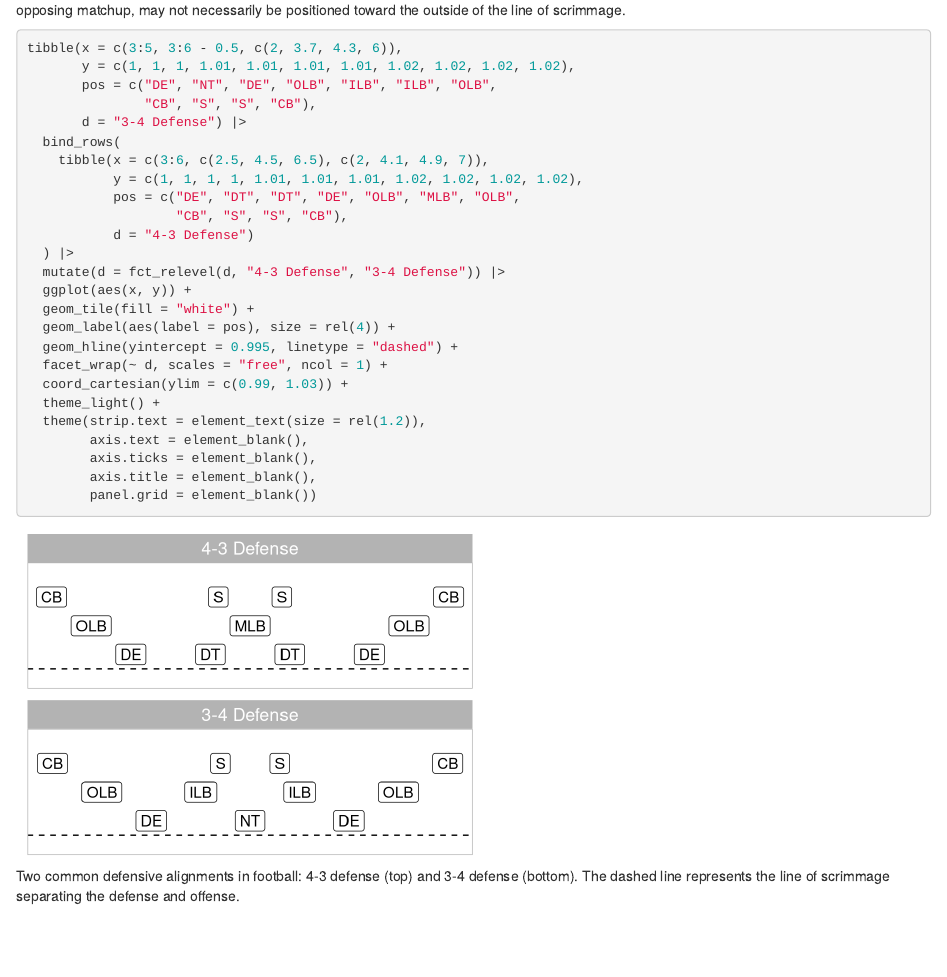
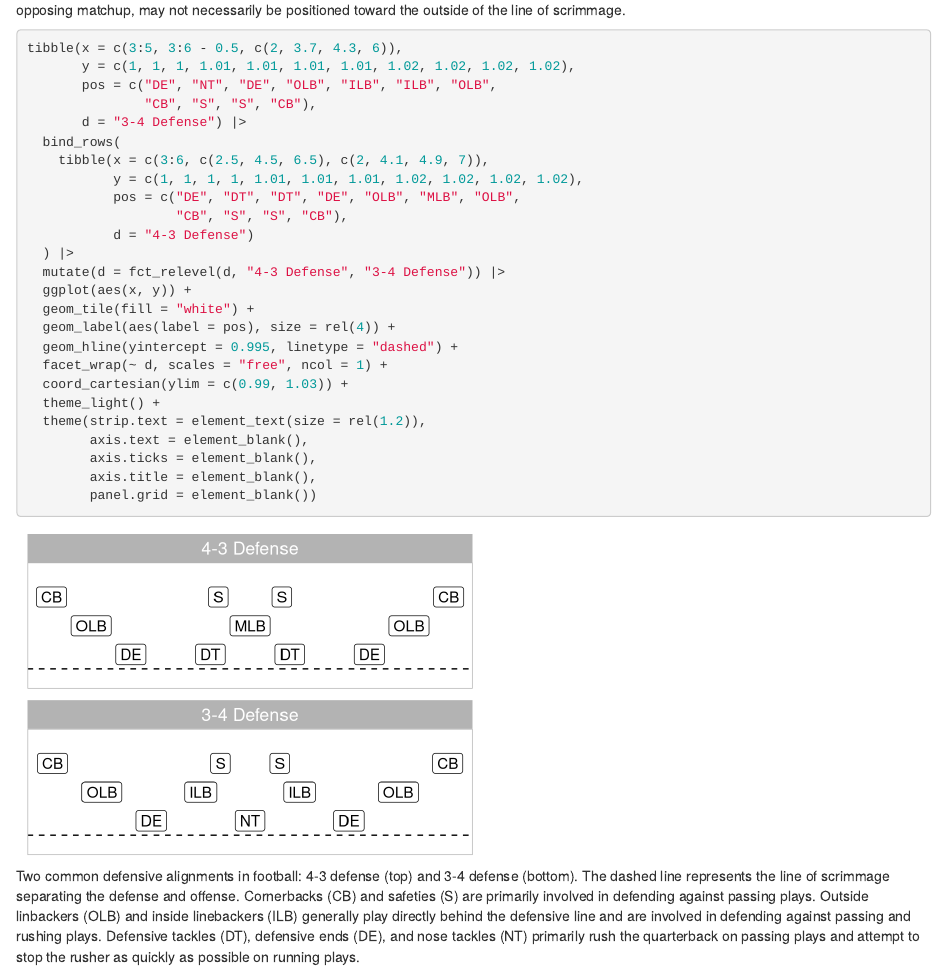
Before and after one commit to RumHam1/intro-strain, an R Markdown document (paper/01-introduction.Rmd): the page in a window 1100 px wide, from 660 px down. Rendered offline with R 4.5, knitr and Pandoc, with nearby package versions; common packages that the code uses without loading them are loaded.

Commit message:
I added a description of what the abbreviations meant in the figure in response to the comment about how this needs to reach as general an audience as possible and some people may not be aware of what these abbreviations mean.

````diff
--- a/paper/01-introduction.Rmd
+++ b/paper/01-introduction.Rmd
@@ -39,7 +39,7 @@ In addition to defensive lineman, other positions may attempt to rush the QB on
 Note that apart from the formations shown in Figure \ref{fig:formation}, defensive linemen can have the flexibility to line up differently.
 For example, a defensive end, depending on the opposing matchup, may not necessarily be positioned toward the outside of the line of scrimmage.
 
-```{r formation, fig.width=4.8, fig.height=3.5, fig.pos="t", fig.cap="Two common defensive alignments in football: 4-3 defense (top) and 3-4 defense (bottom). The dashed line represents the line of scrimmage separating the defense and offense."}
+```{r formation, fig.width=4.8, fig.height=3.5, fig.pos="t", fig.cap="Two common defensive alignments in football: 4-3 defense (top) and 3-4 defense (bottom). The dashed line represents the line of scrimmage separating the defense and offense. Cornerbacks (CB) and safeties (S) are primarily involved in defending against passing plays.  Outside linbackers (OLB) and inside linebackers (ILB) generally play directly behind the defensive line and are involved in defending against passing and rushing plays.  Defensive tackles (DT), defensive ends (DE), and nose tackles (NT) primarily rush the quarterback on passing plays and attempt to stop the rusher as quickly as possible on running plays."}
 tibble(x = c(3:5, 3:6 - 0.5, c(2, 3.7, 4.3, 6)),
        y = c(1, 1, 1, 1.01, 1.01, 1.01, 1.01, 1.02, 1.02, 1.02, 1.02),
        pos = c("DE", "NT", "DE", "OLB", "ILB", "ILB", "OLB",
````
